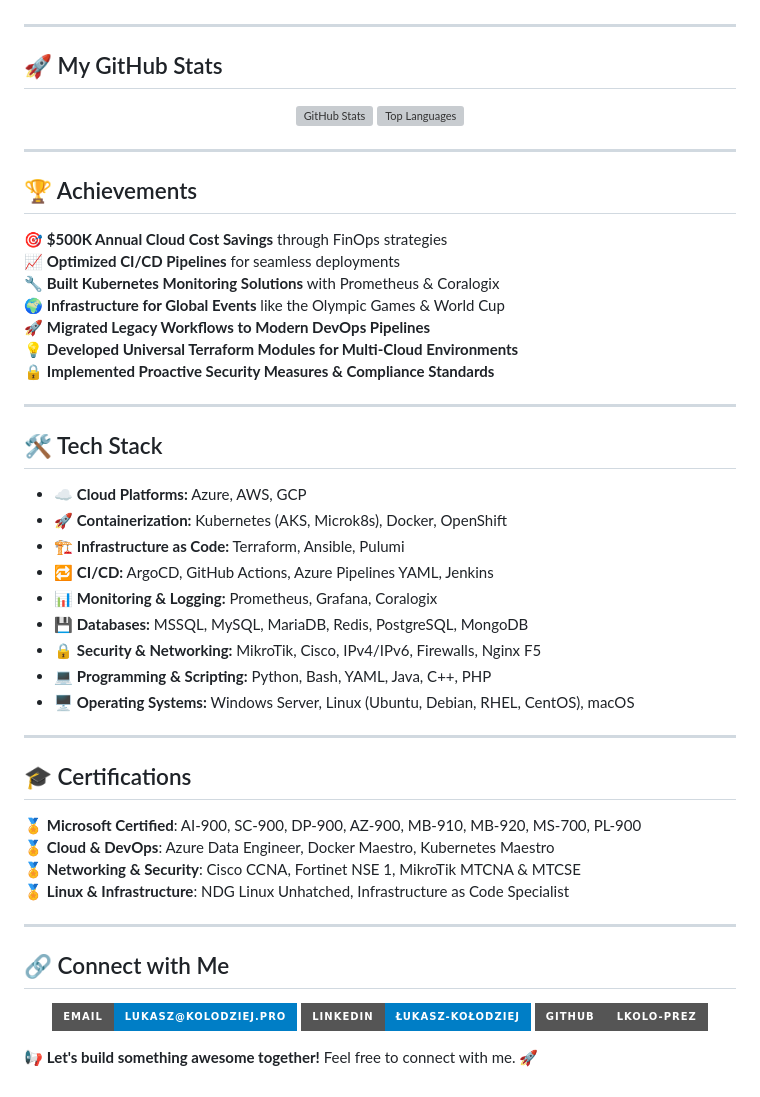
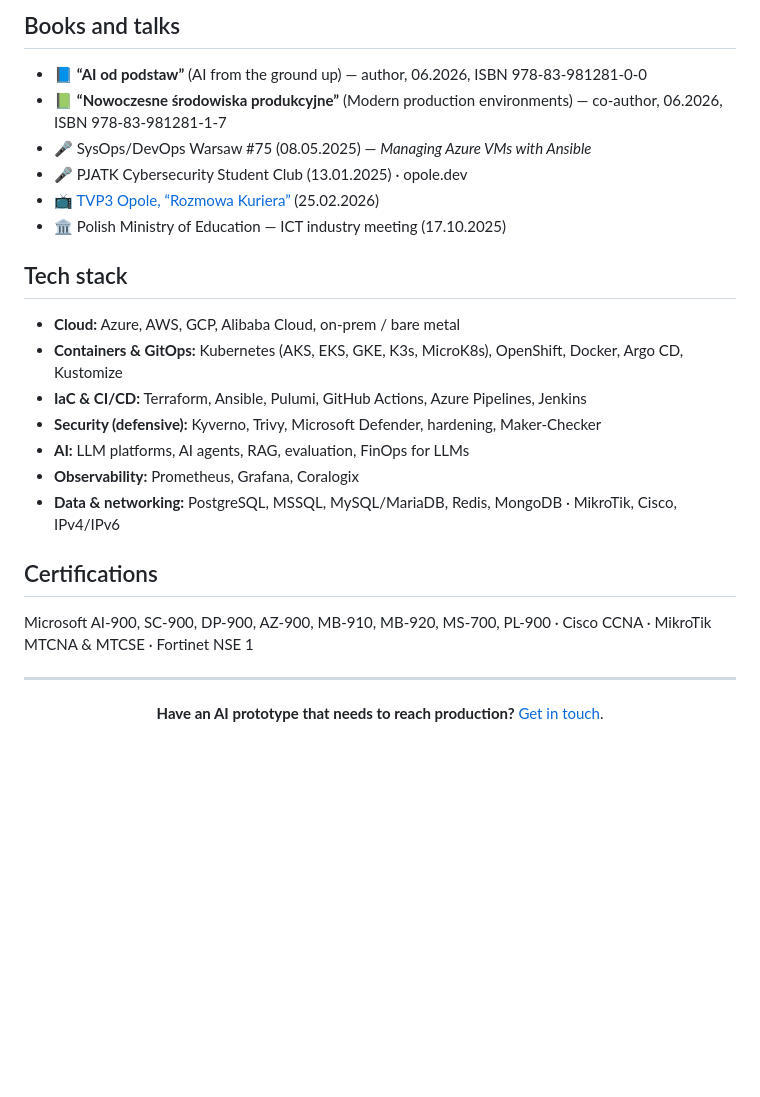
Before and after one commit to lkolo-prez/lkolo-prez, a Markdown page: README.md, the part around one of its changes. Drawn GitHub-style; badges without logos; blank space fills up the shorter version; grey boxes are pictures that could not be loaded.

```diff
--- a/README.md
+++ b/README.md
@@ -24,56 +55,26 @@ I help design and maintain cloud solutions for **large-scale international proje
+## Books and talks
+
+- 📘 **“AI od podstaw”** (AI from the ground up) — author, 06.2026, ISBN 978-83-981281-0-0
+- 📗 **“Nowoczesne środowiska produkcyjne”** (Modern production environments) — co-author, 06.2026, ISBN 978-83-981281-1-7
+- 🎤 SysOps/DevOps Warsaw #75 (08.05.2025) — *Managing Azure VMs with Ansible*
+- 🎤 PJATK Cybersecurity Student Club (13.01.2025) · opole.dev
+- 📺 [TVP3 Opole, “Rozmowa Kuriera”](https://opole.tvp.pl/91789249/rozmowa-kuriera-lukasz-kolodziej) (25.02.2026)
+- 🏛️ Polish Ministry of Education — ICT industry meeting (17.10.2025)
+
+## Tech stack
+
+- **Cloud:** Azure, AWS, GCP, Alibaba Cloud, on-prem / bare metal
+- **Containers & GitOps:** Kubernetes (AKS, EKS, GKE, K3s, MicroK8s), OpenShift, Docker, Argo CD, Kustomize
+- **IaC & CI/CD:** Terraform, Ansible, Pulumi, GitHub Actions, Azure Pipelines, Jenkins
+- **Security (defensive):** Kyverno, Trivy, Microsoft Defender, hardening, Maker-Checker
+- **AI:** LLM platforms, AI agents, RAG, evaluation, FinOps for LLMs
+- **Observability:** Prometheus, Grafana, Coralogix
+- **Data & networking:** PostgreSQL, MSSQL, MySQL/MariaDB, Redis, MongoDB · MikroTik, Cisco, IPv4/IPv6
+
+## Certifications
+
+Microsoft AI-900, SC-900, DP-900, AZ-900, MB-910, MB-920, MS-700, PL-900 · Cisco CCNA · MikroTik MTCNA & MTCSE · Fortinet NSE 1
 
 ---
 
-## 🚀 My GitHub Stats
-
-<p align="center">
-  <img src="https://github-readme-stats.vercel.app/api?username=lkolo-prez&include_all_commits=true&count_private=true&show_icons=true&theme=tokyonight" alt="GitHub Stats" />
-  <img src="https://github-readme-stats.vercel.app/api/top-langs/?username=lkolo-prez&include_all_commits=true&count_private=true&layout=compact&theme=tokyonight" alt="Top Languages" />
-</p>
-
----
-
-## 🏆 Achievements
-
-🎯 **$500K Annual Cloud Cost Savings** through FinOps strategies
-📈 **Optimized CI/CD Pipelines** for seamless deployments
-🔧 **Built Kubernetes Monitoring Solutions** with Prometheus & Coralogix
-🌍 **Infrastructure for Global Events** like the Olympic Games & World Cup
-🚀 **Migrated Legacy Workflows to Modern DevOps Pipelines**
-💡 **Developed Universal Terraform Modules for Multi-Cloud Environments**
-🔒 **Implemented Proactive Security Measures & Compliance Standards**
-
----
-
-## 🛠 Tech Stack
-
-- ☁️ **Cloud Platforms:** Azure, AWS, GCP
-- 🚀 **Containerization:** Kubernetes (AKS, Microk8s), Docker, OpenShift
-- 🏗️ **Infrastructure as Code:** Terraform, Ansible, Pulumi
-- 🔁 **CI/CD:** ArgoCD, GitHub Actions, Azure Pipelines YAML, Jenkins
-- 📊 **Monitoring & Logging:** Prometheus, Grafana, Coralogix
-- 💾 **Databases:** MSSQL, MySQL, MariaDB, Redis, PostgreSQL, MongoDB
-- 🔒 **Security & Networking:** MikroTik, Cisco, IPv4/IPv6, Firewalls, Nginx F5
-- 💻 **Programming & Scripting:** Python, Bash, YAML, Java, C++, PHP
-- 🖥 **Operating Systems:** Windows Server, Linux (Ubuntu, Debian, RHEL, CentOS), macOS
-
----
-
-## 🎓 Certifications
-
-🏅 **Microsoft Certified**: AI-900, SC-900, DP-900, AZ-900, MB-910, MB-920, MS-700, PL-900
-🏅 **Cloud & DevOps**: Azure Data Engineer, Docker Maestro, Kubernetes Maestro
-🏅 **Networking & Security**: Cisco CCNA, Fortinet NSE 1, MikroTik MTCNA & MTCSE
-🏅 **Linux & Infrastructure**: NDG Linux Unhatched, Infrastructure as Code Specialist
-
----
-
-## 🔗 Connect with Me
-
-<p align="center">
-  <a href="mailto:lukasz@kolodziej.pro"><img src="https://img.shields.io/badge/Email-lukasz%40kolodziej.pro-blue?style=for-the-badge&logo=gmail"/></a>
-  <a href="https://www.linkedin.com/in/%C5%82ukasz-ko%C5%82odziej-25836218b/"><img src="https://img.shields.io/badge/LinkedIn-%C5%82ukasz--ko%C5%82odziej-blue?style=for-the-badge&logo=linkedin"/></a>
-  <a href="https://github.com/lkolo-prez"><img src="https://img.shields.io/badge/GitHub-lkolo--prez-gray?style=for-the-badge&logo=github"/></a>
-</p>
-
-📢 **Let's build something awesome together!** Feel free to connect with me. 🚀
+<p align="center"><b>Have an AI prototype that needs to reach production?</b> <a href="https://aircloud.com.pl/en/contact">Get in touch</a>.</p>
```
Also changed, not shown: other parts of README.md (+46 -15 lines), assets/banner.png (added).
